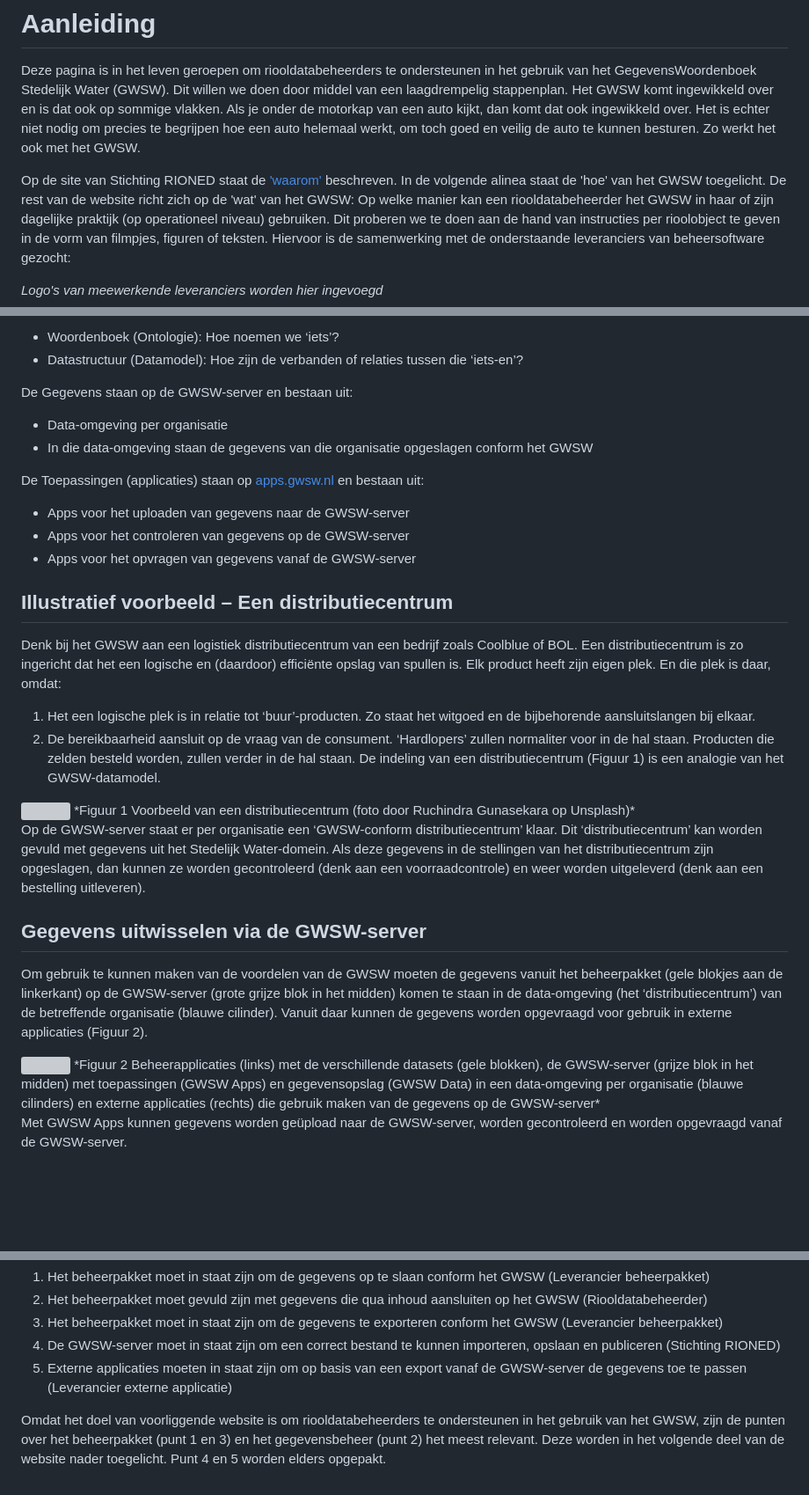
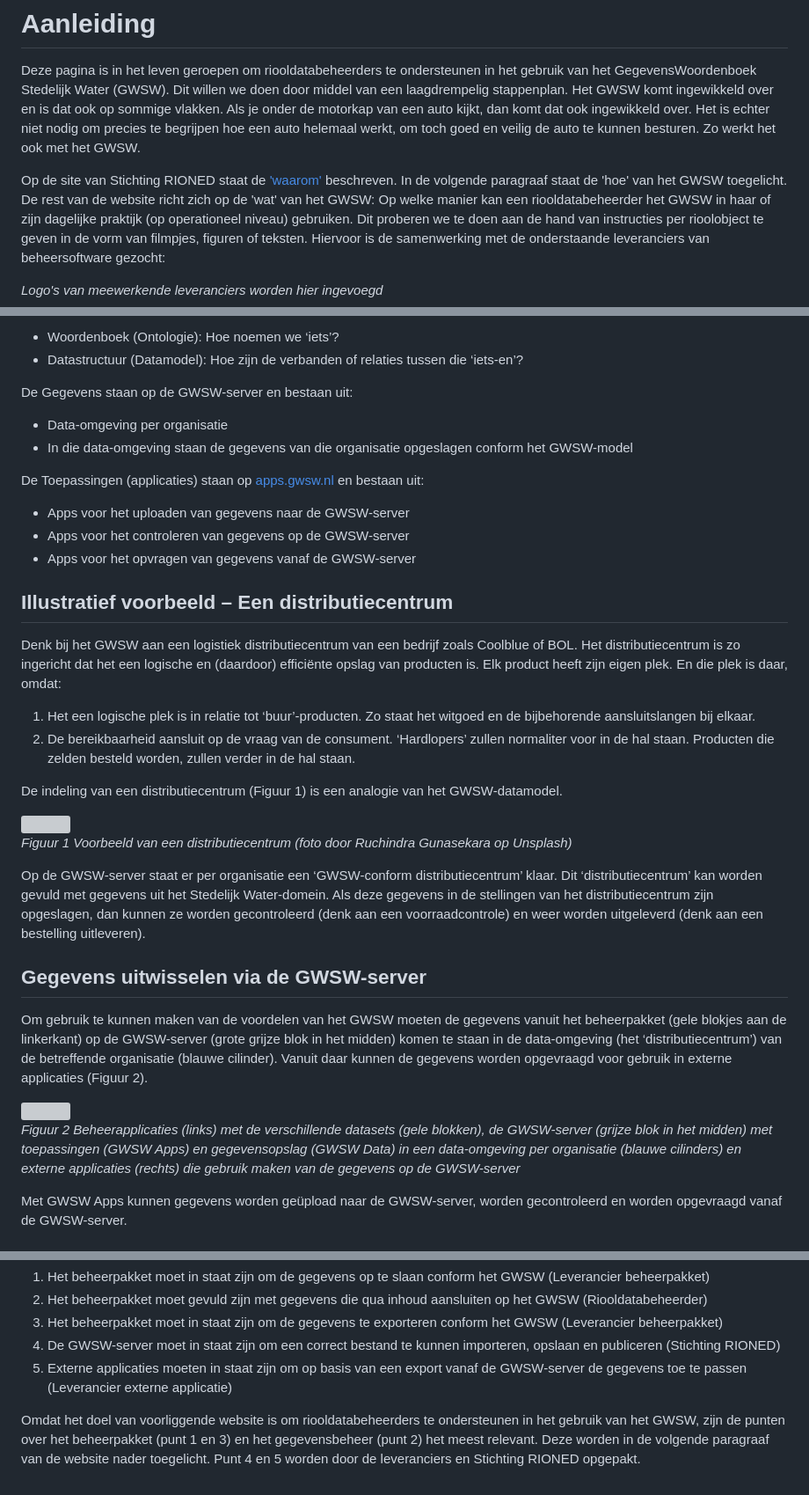
Before and after one commit to StichtingRIONED/gwsw-gebruik, a Markdown page: main.md, 3 parts joined by grey strips. Shown: that part at 88% size. GitHub-like rendering; blank space fills up the shorter version; grey boxes are pictures that could not be loaded.

```diff
--- a/main.md
+++ b/main.md
@@ -20,7 +20,7 @@ De inhoudsopgave aan de linkerkant van de website kan gebruikt worden als leeswi
 Deze pagina is in het leven geroepen om riooldatabeheerders te ondersteunen in het gebruik van het GegevensWoordenboek Stedelijk Water (GWSW). Dit willen we doen door middel van een laagdrempelig stappenplan.
 Het GWSW komt ingewikkeld over en is dat ook op sommige vlakken. Als je onder de motorkap van een auto kijkt, dan komt dat ook ingewikkeld over. Het is echter niet nodig om precies te begrijpen hoe een auto helemaal werkt, om toch goed en veilig de auto te kunnen besturen. Zo werkt het ook met het GWSW.
 
-Op de site van Stichting RIONED staat de ['waarom'](https://www.riool.net/applicaties/gegevenswoordenboek-stedelijk-water/waarom-gwsw-) beschreven. In de volgende alinea staat de 'hoe' van het GWSW toegelicht. De rest van de website richt zich op de 'wat' van het GWSW: Op welke manier kan een riooldatabeheerder het GWSW in haar of
+Op de site van Stichting RIONED staat de ['waarom'](https://www.riool.net/applicaties/gegevenswoordenboek-stedelijk-water/waarom-gwsw-) beschreven. In de volgende paragraaf staat de 'hoe' van het GWSW toegelicht. De rest van de website richt zich op de 'wat' van het GWSW: Op welke manier kan een riooldatabeheerder het GWSW in haar of
 zijn dagelijke praktijk (op operationeel niveau) gebruiken. Dit proberen we te doen aan de hand van instructies per rioolobject te geven in de vorm van filmpjes, figuren of teksten.
 Hiervoor is de samenwerking met de onderstaande leveranciers van beheersoftware gezocht:
 
@@ -38,7 +38,7 @@ Het Model staat op [data.gwsw.nl](https://data.gwsw.nl/) en bestaat uit:
 
 De Gegevens staan op de GWSW-server en bestaan uit:
 -	Data-omgeving per organisatie
--	In die data-omgeving staan de gegevens van die organisatie opgeslagen conform het GWSW
+-	In die data-omgeving staan de gegevens van die organisatie opgeslagen conform het GWSW-model
 
 De Toepassingen (applicaties) staan op [apps.gwsw.nl](https://apps.gwsw.nl/) en bestaan uit:
 -	Apps voor het uploaden van gegevens naar de GWSW-server
@@ -46,20 +46,23 @@ De Toepassingen (applicaties) staan op [apps.gwsw.nl](https://apps.gwsw.nl/) en
 -	Apps voor het opvragen van gegevens vanaf de GWSW-server
 
 ## Illustratief voorbeeld – Een distributiecentrum
-Denk bij het GWSW aan een logistiek distributiecentrum van een bedrijf zoals Coolblue of BOL. Een distributiecentrum is zo ingericht dat het een logische en (daardoor) efficiënte opslag van spullen is. Elk product heeft zijn eigen plek. En die plek is daar, omdat:
+Denk bij het GWSW aan een logistiek distributiecentrum van een bedrijf zoals Coolblue of BOL. Het distributiecentrum is zo ingericht dat het een logische en (daardoor) efficiënte opslag van producten is. Elk product heeft zijn eigen plek. En die plek is daar, omdat:
 1)	Het een logische plek is in relatie tot ‘buur’-producten. Zo staat het witgoed en de bijbehorende aansluitslangen bij elkaar.
 2)	De bereikbaarheid aansluit op de vraag van de consument. ‘Hardlopers’ zullen normaliter voor in de hal staan. Producten die zelden besteld worden, zullen verder in de hal staan.
+
 De indeling van een distributiecentrum (Figuur 1) is een analogie van het GWSW-datamodel.
 
 <img src="media/figuur1_unsplash.jpg" style="width:100%;height:50%" />
+
 *Figuur 1 Voorbeeld van een distributiecentrum (foto door Ruchindra Gunasekara op Unsplash)*
 
 Op de GWSW-server staat er per organisatie een ‘GWSW-conform distributiecentrum’ klaar. Dit ‘distributiecentrum’ kan worden gevuld met gegevens uit het Stedelijk Water-domein. Als deze gegevens in de stellingen van het distributiecentrum zijn opgeslagen, dan kunnen ze worden gecontroleerd (denk aan een voorraadcontrole) en weer worden uitgeleverd (denk aan een bestelling uitleveren).
 
 ## Gegevens uitwisselen via de GWSW-server
-Om gebruik te kunnen maken van de voordelen van de GWSW moeten de gegevens vanuit het beheerpakket (gele blokjes aan de linkerkant) op de GWSW-server (grote grijze blok in het midden) komen te staan in de data-omgeving (het ‘distributiecentrum’) van de betreffende organisatie (blauwe cilinder). Vanuit daar kunnen de gegevens worden opgevraagd voor gebruik in externe applicaties (Figuur 2).
+Om gebruik te kunnen maken van de voordelen van het GWSW moeten de gegevens vanuit het beheerpakket (gele blokjes aan de linkerkant) op de GWSW-server (grote grijze blok in het midden) komen te staan in de data-omgeving (het ‘distributiecentrum’) van de betreffende organisatie (blauwe cilinder). Vanuit daar kunnen de gegevens worden opgevraagd voor gebruik in externe applicaties (Figuur 2).
 
 <img src="media/figuur2_GWSWserver.jpg" style="width:100%;height:50%" />
+
 *Figuur 2 Beheerapplicaties (links) met de verschillende datasets (gele blokken), de GWSW-server (grijze blok in het midden) met toepassingen (GWSW Apps) en gegevensopslag (GWSW Data) in een data-omgeving per organisatie (blauwe cilinders) en externe applicaties (rechts) die gebruik maken van de gegevens op de GWSW-server*
 
 Met GWSW Apps kunnen gegevens worden geüpload naar de GWSW-server, worden gecontroleerd en worden opgevraagd vanaf de GWSW-server.
@@ -91,4 +94,4 @@ Om het gegevensbeheer, -uitwisseling en -gebruik goed aan te laten sluiten op he
 4)	De GWSW-server moet in staat zijn om een correct bestand te kunnen importeren, opslaan en publiceren (Stichting RIONED)
 5)	Externe applicaties moeten in staat zijn om op basis van een export vanaf de GWSW-server de gegevens toe te passen (Leverancier externe applicatie)
 
-Omdat het doel van voorliggende website is om riooldatabeheerders te ondersteunen in het gebruik van het GWSW, zijn de punten over het beheerpakket (punt 1 en 3) en het gegevensbeheer (punt 2) het meest relevant. Deze worden in het volgende deel van de website nader toegelicht. Punt 4 en 5 worden elders opgepakt.
+Omdat het doel van voorliggende website is om riooldatabeheerders te ondersteunen in het gebruik van het GWSW, zijn de punten over het beheerpakket (punt 1 en 3) en het gegevensbeheer (punt 2) het meest relevant. Deze worden in de volgende paragraaf van de website nader toegelicht. Punt 4 en 5 worden door de leveranciers en Stichting RIONED opgepakt.
```
